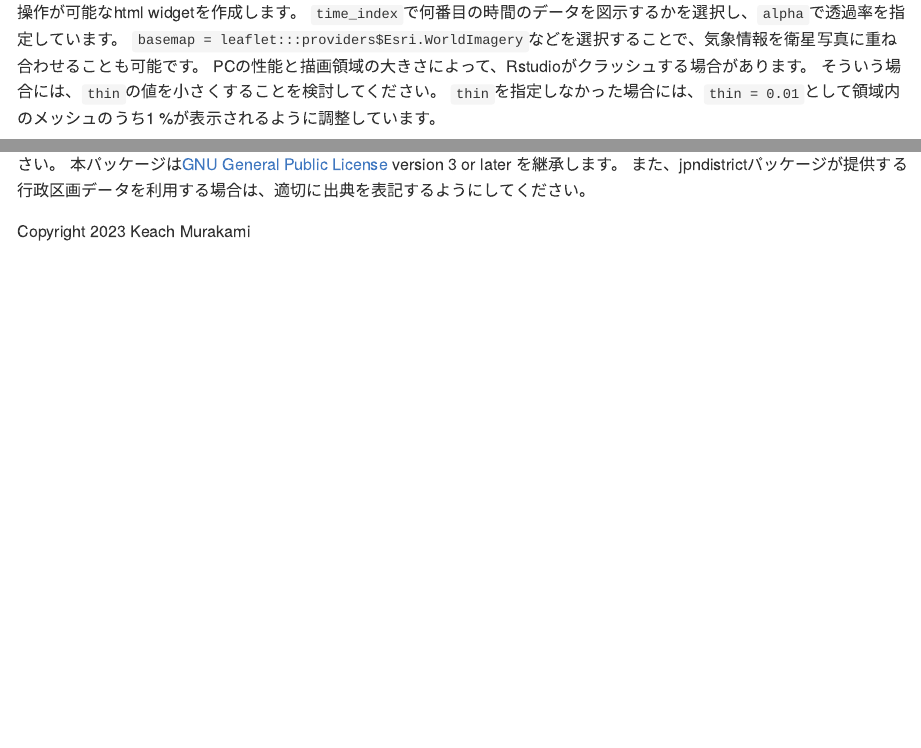
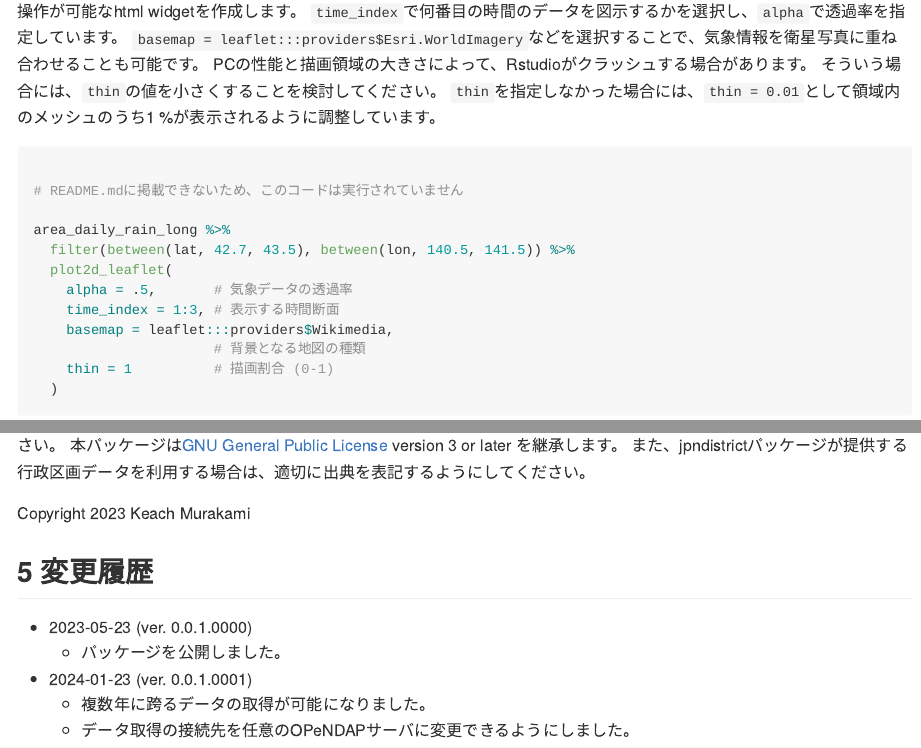
Before and after one commit to KeachMurakami/agrmesh, an R Markdown document (README.Rmd): the page in a window 1100 px wide, from 7000 px down before the commit and from 7510 px down after it, so that both start at the same text, and a second part further down, joined at a grey line. The pictures show the output file README.md that the author committed with the source, drawn offline in the style of GitHub; long lines of code are wrapped.

Commit message:
📚:readmeに更新情報を追加

````diff
--- a/README.Rmd
+++ b/README.Rmd
@@ -287,7 +289,10 @@ PCの性能と描画領域の大きさによって、Rstudioがクラッシュ
 そういう場合には、`thin`の値を小さくすることを検討してください。
 `thin`を指定しなかった場合には、`thin = 0.01`として領域内のメッシュのうち1 %が表示されるように調整しています。
 
-```{r plot_area_leaflet}
+```{r plot_area_leaflet, eval = FALSE}
+
+# README.mdに掲載できないため、このコードは実行されていません
+
 area_daily_rain_long %>%
   filter(between(lat, 42.7, 43.5), between(lon, 140.5, 141.5)) %>%
   plot2d_leaflet(
@@ -420,6 +425,14 @@ Rでは、`tidync`、`ncdf4`、`raster`、`metR1`、`RNetCDF`、`easyNCDF`など
 Copyright 2023 Keach Murakami
 
 
+## 5 変更履歴
+
+- 2023-05-23 (ver. 0.0.1.0000)
+    - パッケージを公開しました。
+- 2024-01-23 (ver. 0.0.1.0001)
+    - 複数年に跨るデータの取得が可能になりました。
+    - データ取得の接続先を任意のOPeNDAPサーバに変更できるようにしました。
+
 <!-- ## 4. 実践的な使用例 -->
 
 <!-- いくつかの実践的なサンプルを示します。 -->
````
Also changed, not shown: README.md, README.Rmd (6 more changed lines), 1 other file.
